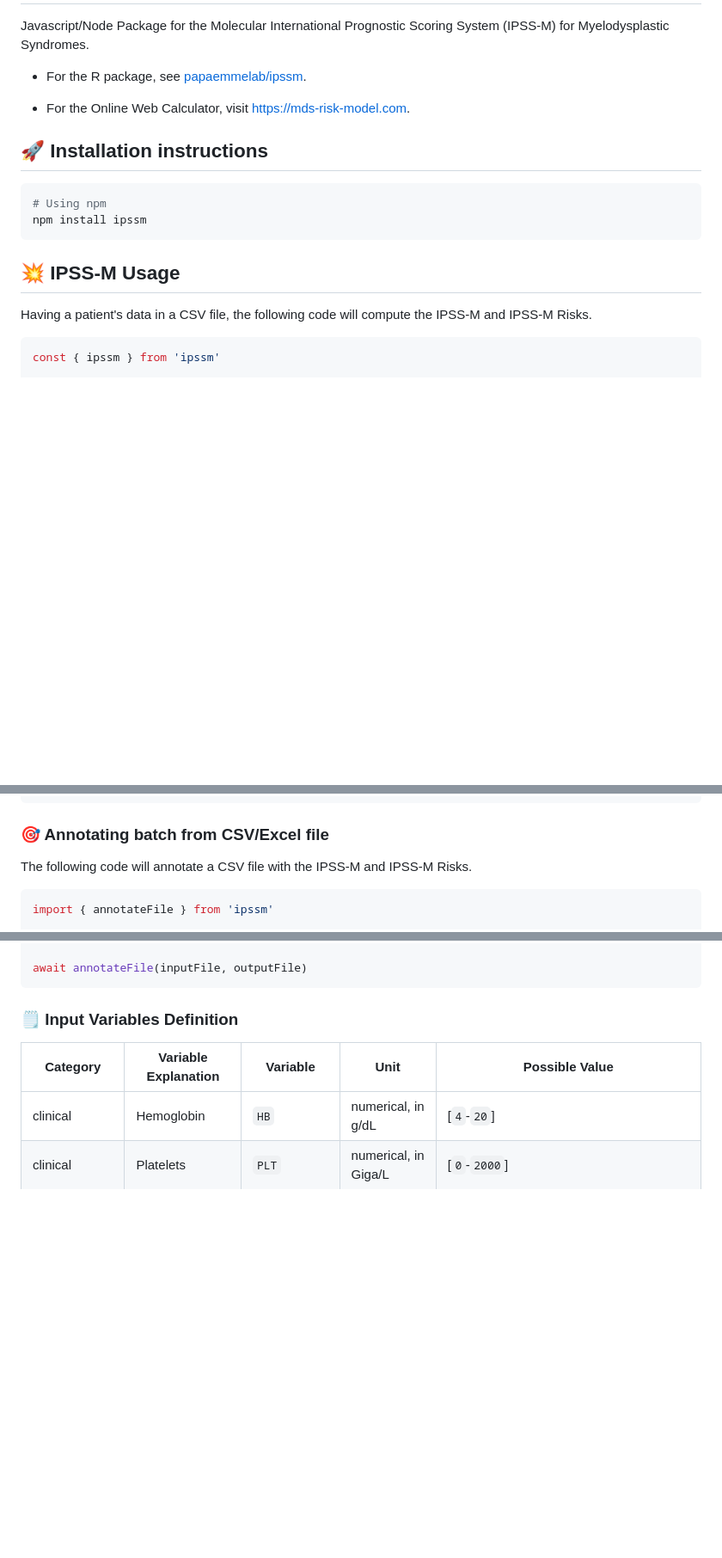
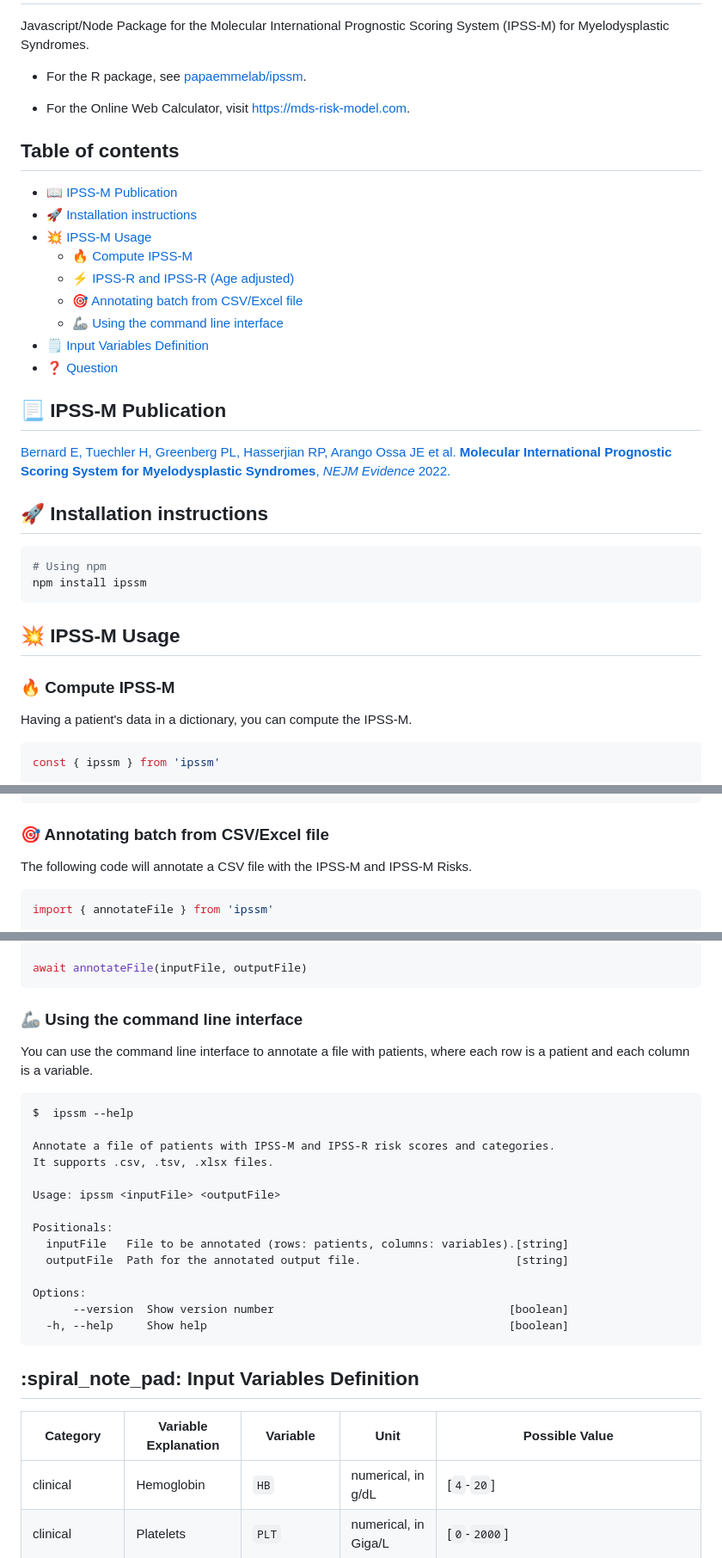
Before and after one commit to papaemmelab/ipssm-api, a Markdown page: README.md, 3 parts joined by grey strips. Shown at 86% size. Rendered like a GitHub page; blank space fills up the shorter version.

Commit message:
📒 add cli instructions to README

````diff
--- a/README.md
+++ b/README.md
@@ -15,6 +15,23 @@ Javascript/Node Package for the Molecular International Prognostic Scoring Syste
 
 - For the Online Web Calculator, visit [https://mds-risk-model.com](https://mds-risk-model.com).
 
+## Table of contents
+
+- [📖 IPSS-M Publication](#page_with_curl-ipss-m-publication)
+- [🚀 Installation instructions](#rocket-installation-instructions)
+- [💥 IPSS-M Usage](#boom-ipss-m-usage)
+  - [🔥 Compute IPSS-M](#fire-compute-ipss-m)
+  - [⚡️ IPSS-R and IPSS-R (Age adjusted)](#zap-ipss-r-and-ipss-r-age-adjusted)
+  - [🎯 Annotating batch from CSV/Excel file](#dart-annotating-batch-from-csvexcel-file)
+  - [🦾 Using the command line interface](#mechanical_arm-using-the-command-line-interface)
+- [🗒️ Input Variables Definition](#spiral_note_pad-input-variables-definition)
+- [❓ Question](#question-question)
+
+## :page_with_curl: IPSS-M Publication
+
+[Bernard E, Tuechler H, Greenberg PL, Hasserjian RP, Arango Ossa JE et al. **Molecular International Prognostic Scoring System for Myelodysplastic Syndromes**, *NEJM Evidence* 2022.](https://evidence.nejm.org/doi/full/10.1056/EVIDoa2200008)
+
+
 ## :rocket: Installation instructions
 
 ```bash
@@ -24,7 +41,8 @@ npm install ipssm
 
 ## :boom: IPSS-M Usage
 
-Having a patient's data in a CSV file, the following code will compute the IPSS-M and IPSS-M Risks.
+### :fire: Compute IPSS-M
+Having a patient's data in a dictionary, you can compute the IPSS-M.
 
 ```js
 const { ipssm } from 'ipssm'
@@ -147,7 +165,7 @@ Which outputs a risk score (means), with a best and worst scenario risk score to
 }
 ```
 
-### 🎯 Annotating batch from CSV/Excel file
+### :dart: Annotating batch from CSV/Excel file
 
 The following code will annotate a CSV file with the IPSS-M and IPSS-M Risks.
 
@@ -171,7 +189,28 @@ const outputFile = 'IPSSMexample.annotated.xlsx'
 await annotateFile(inputFile, outputFile)
 ```
 
-### 🗒️ Input Variables Definition
+### :mechanical_arm: Using the command line interface
+
+You can use the command line interface to annotate a file with patients, where each row is a patient and each column is a variable.
+
+```text
+$  ipssm --help
+
+Annotate a file of patients with IPSS-M and IPSS-R risk scores and categories.
+It supports .csv, .tsv, .xlsx files.
+
+Usage: ipssm <inputFile> <outputFile>
+
+Positionals:
+  inputFile   File to be annotated (rows: patients, columns: variables).[string]
+  outputFile  Path for the annotated output file.                       [string]
+
+Options:
+      --version  Show version number                                   [boolean]
+  -h, --help     Show help                                             [boolean]
+```
+
+## :spiral_note_pad: Input Variables Definition
 
 | Category                   | Variable Explanation          | Variable     | Unit                         | Possible Value                                              |
 |----------------------------|-------------------------------|--------------|------------------------------|-------------------------------------------------------------|
````
Also changed, not shown: other parts of README.md (+0 -5 lines).
